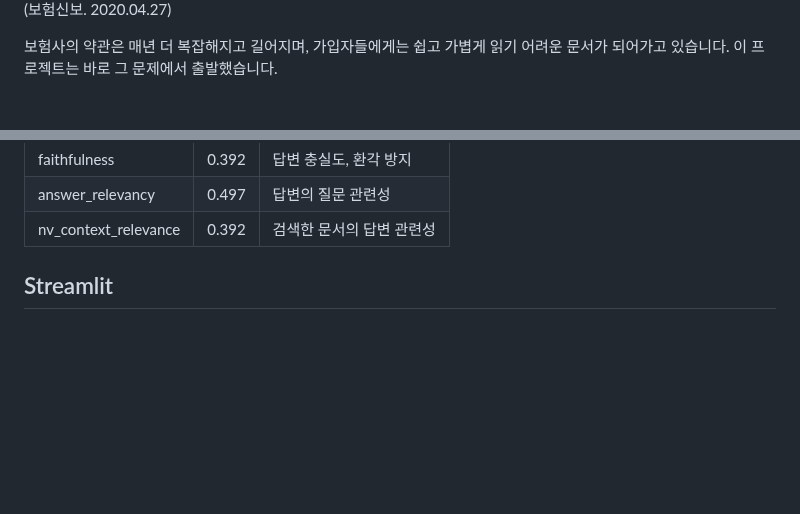
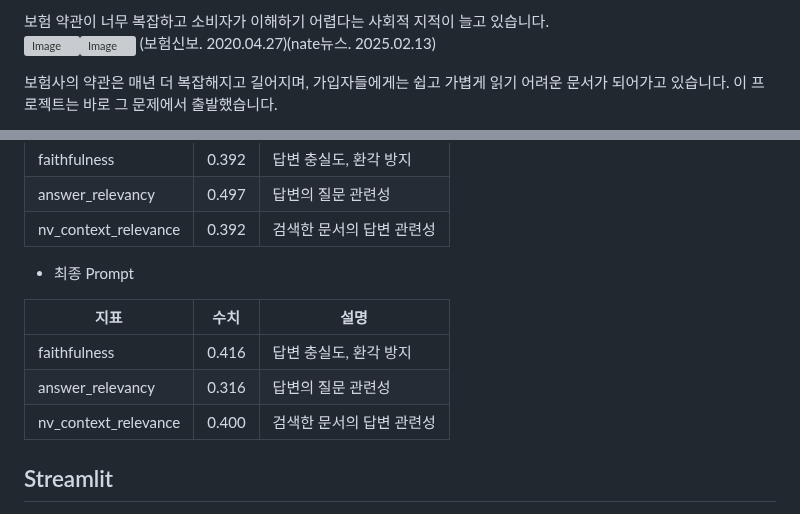
Before and after one commit to SKNETWORKS-FAMILY-AICAMP/skn15-4th-3team, a Markdown page: README.md, 2 parts joined by grey strips. Rendered like a GitHub page; blank space fills up the shorter version; grey boxes are pictures that could not be loaded.

```diff
--- a/README.md
+++ b/README.md
@@ -37,4 +37,7 @@
 
-(보험신보. 2020.04.27)
+보험 약관이 너무 복잡하고 소비자가 이해하기 어렵다는 사회적 지적이 늘고 있습니다.
+<img width="500" height="250" alt="Image" src="https://github.com/user-attachments/assets/45202a26-0fa5-40c7-973f-9baea4bf5f85" /><img width="500" height="250" alt="Image" src="https://github.com/user-attachments/assets/e3743b6c-fcb2-4616-acdb-6b26408f689a" />
+(보험신보. 2020.04.27)(nate뉴스. 2025.02.13)
+
 
 보험사의 약관은 매년 더 복잡해지고 길어지며, 가입자들에게는 쉽고 가볍게 읽기 어려운 문서가 되어가고 있습니다. 이 프로젝트는 바로 그 문제에서 출발했습니다.
@@ -194,7 +194,13 @@
 |answer_relevancy|0.497|답변의 질문 관련성|
 |nv_context_relevance|0.392|검색한 문서의 답변 관련성|
 
+* 최종 Prompt
 
+|지표|수치|설명|
+|-----|-----|-----|
+|faithfulness|0.416|답변 충실도, 환각 방지|
+|answer_relevancy|0.316|답변의 질문 관련성|
+|nv_context_relevance|0.400|검색한 문서의 답변 관련성|
 
 
 
```
Also changed, not shown: other parts of README.md (+2 -5 lines).
